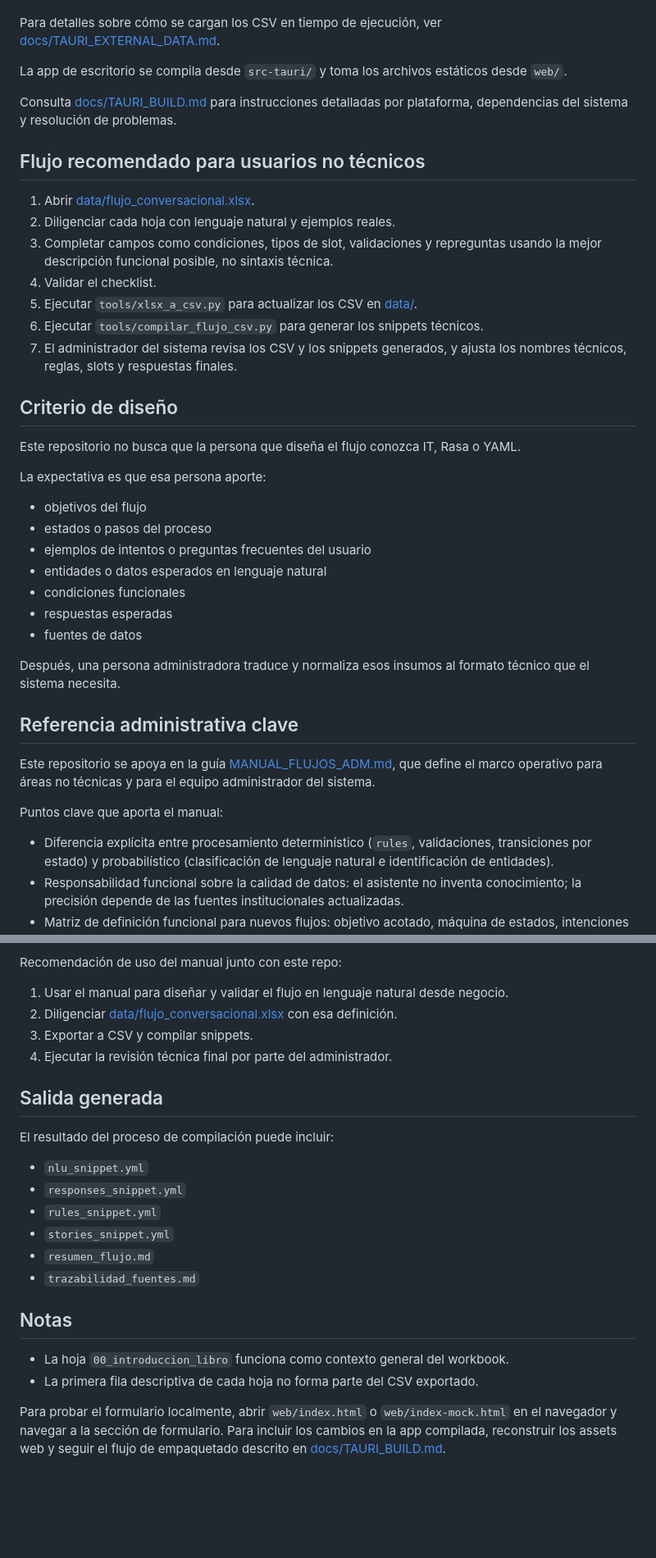
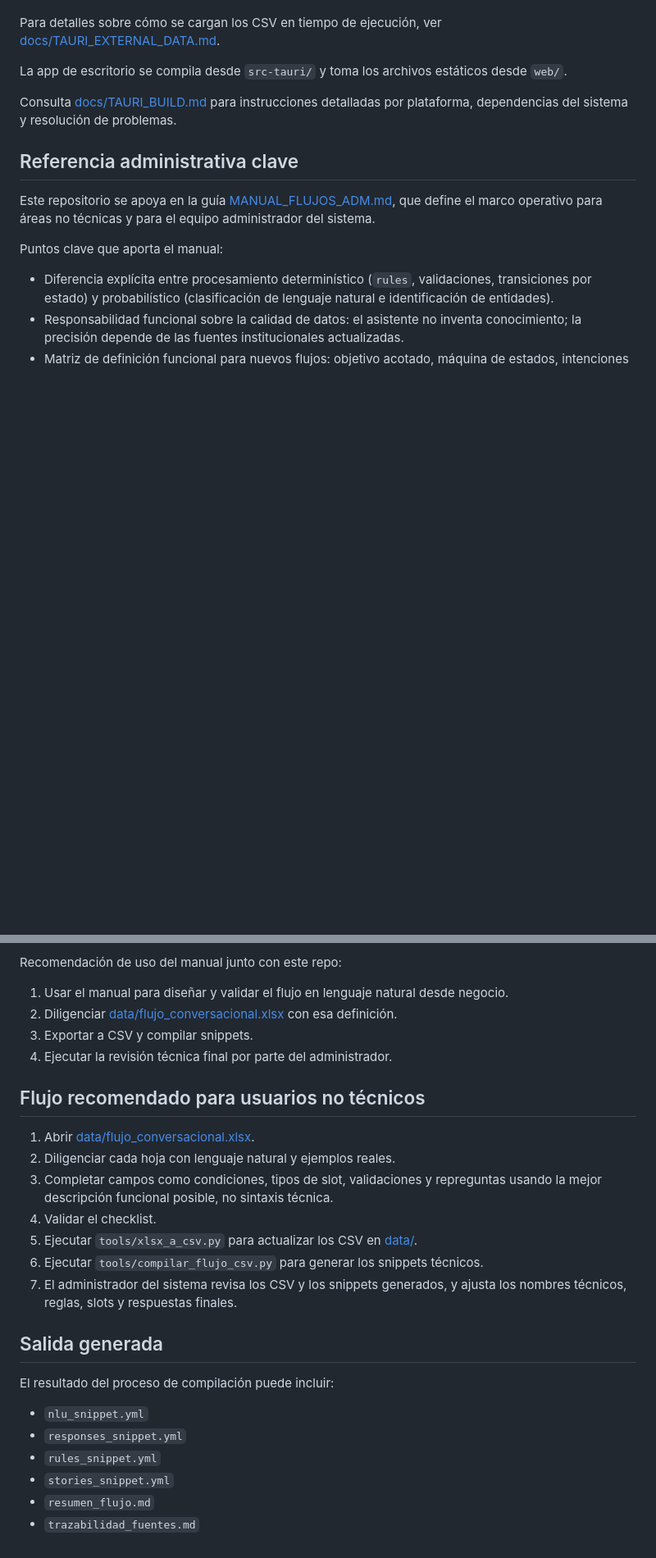
Before and after one commit to MrPocketMonsters/herramienta-flujos-rasa, a Markdown page: README.md, 2 parts joined by grey strips. Shown at 82% size. Drawn GitHub-style; blank space fills up the shorter version.

Commit message:
docs: Actualizar README

```diff
--- a/README.md
+++ b/README.md
@@ -168,32 +177,6 @@ Para detalles sobre cómo se cargan los CSV en tiempo de ejecución, ver [docs/T
 La app de escritorio se compila desde `src-tauri/` y toma los archivos estáticos desde `web/`.
 
 Consulta [docs/TAURI_BUILD.md](docs/TAURI_BUILD.md) para instrucciones detalladas por plataforma, dependencias del sistema y resolución de problemas.
-
-## Flujo recomendado para usuarios no técnicos
-
-1. Abrir [data/flujo_conversacional.xlsx](data/flujo_conversacional.xlsx).
-2. Diligenciar cada hoja con lenguaje natural y ejemplos reales.
-3. Completar campos como condiciones, tipos de slot, validaciones y repreguntas usando la mejor descripción funcional posible, no sintaxis técnica.
-4. Validar el checklist.
-5. Ejecutar `tools/xlsx_a_csv.py` para actualizar los CSV en [data/](data/).
-6. Ejecutar `tools/compilar_flujo_csv.py` para generar los snippets técnicos.
-7. El administrador del sistema revisa los CSV y los snippets generados, y ajusta los nombres técnicos, reglas, slots y respuestas finales.
-
-## Criterio de diseño
-
-Este repositorio no busca que la persona que diseña el flujo conozca IT, Rasa o YAML.
-
-La expectativa es que esa persona aporte:
-
-- objetivos del flujo
-- estados o pasos del proceso
-- ejemplos de intentos o preguntas frecuentes del usuario
-- entidades o datos esperados en lenguaje natural
-- condiciones funcionales
-- respuestas esperadas
-- fuentes de datos
-
-Después, una persona administradora traduce y normaliza esos insumos al formato técnico que el sistema necesita.
 
 ## Referencia administrativa clave
 
@@ -213,6 +196,16 @@ Recomendación de uso del manual junto con este repo:
 3. Exportar a CSV y compilar snippets.
 4. Ejecutar la revisión técnica final por parte del administrador.
 
+## Flujo recomendado para usuarios no técnicos
+
+1. Abrir [data/flujo_conversacional.xlsx](data/flujo_conversacional.xlsx).
+2. Diligenciar cada hoja con lenguaje natural y ejemplos reales.
+3. Completar campos como condiciones, tipos de slot, validaciones y repreguntas usando la mejor descripción funcional posible, no sintaxis técnica.
+4. Validar el checklist.
+5. Ejecutar `tools/xlsx_a_csv.py` para actualizar los CSV en [data/](data/).
+6. Ejecutar `tools/compilar_flujo_csv.py` para generar los snippets técnicos.
+7. El administrador del sistema revisa los CSV y los snippets generados, y ajusta los nombres técnicos, reglas, slots y respuestas finales.
+
 ## Salida generada
 
 El resultado del proceso de compilación puede incluir:
@@ -223,10 +216,3 @@ El resultado del proceso de compilación puede incluir:
 - `stories_snippet.yml`
 - `resumen_flujo.md`
 - `trazabilidad_fuentes.md`
-
-## Notas
-
-- La hoja `00_introduccion_libro` funciona como contexto general del workbook.
-- La primera fila descriptiva de cada hoja no forma parte del CSV exportado.
-
-Para probar el formulario localmente, abrir `web/index.html` o `web/index-mock.html` en el navegador y navegar a la sección de formulario. Para incluir los cambios en la app compilada, reconstruir los assets web y seguir el flujo de empaquetado descrito en [docs/TAURI_BUILD.md](docs/TAURI_BUILD.md).
```
Also changed, not shown: other parts of README.md (+11 -2 lines).
